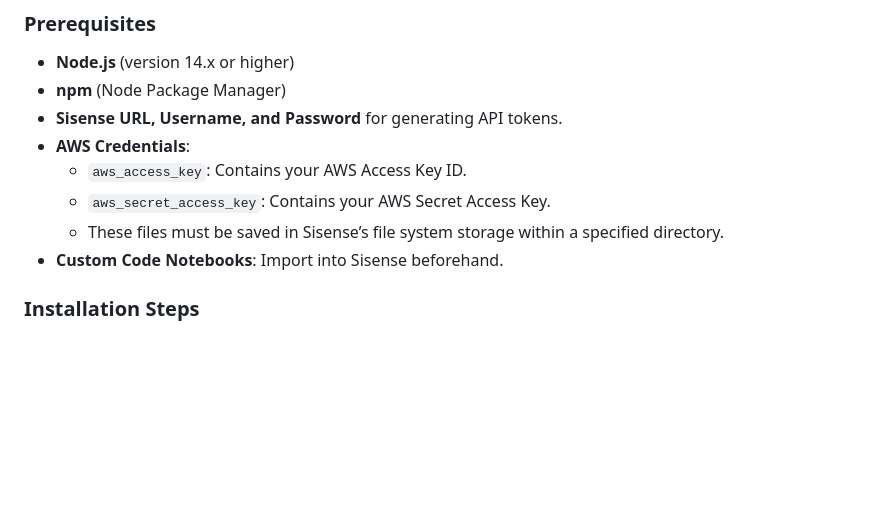
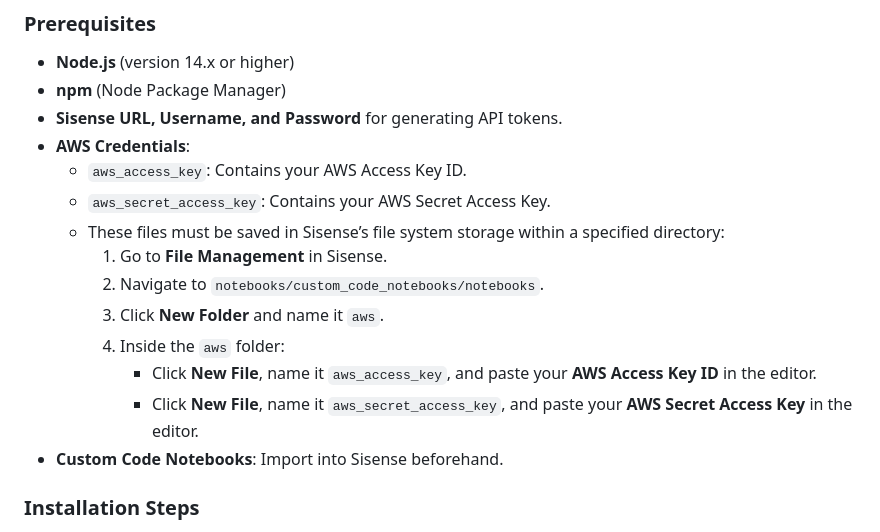
Before and after one commit to hnegi01/AutoML-Fusion, a Markdown page: README.md, the part around the change. Rendered like a GitHub page; blank space fills up the shorter version.

```diff
--- a/README.md
+++ b/README.md
@@ -49,7 +49,13 @@ The primary goal of AutoML Fusion is to simplify the machine learning process by
 - **AWS Credentials**:
     - `aws_access_key`: Contains your AWS Access Key ID.
     - `aws_secret_access_key`: Contains your AWS Secret Access Key.
-    - These files must be saved in Sisense’s file system storage within a specified directory.
+    - These files must be saved in Sisense’s file system storage within a specified directory:
+      1. Go to **File Management** in Sisense.
+      2. Navigate to `notebooks/custom_code_notebooks/notebooks`.
+      3. Click **New Folder** and name it `aws`.
+      4. Inside the `aws` folder:
+         - Click **New File**, name it `aws_access_key`, and paste your **AWS Access Key ID** in the editor.
+         - Click **New File**, name it `aws_secret_access_key`, and paste your **AWS Secret Access Key** in the editor.
 - **Custom Code Notebooks**: Import into Sisense beforehand.
 
 ### Installation Steps
```
